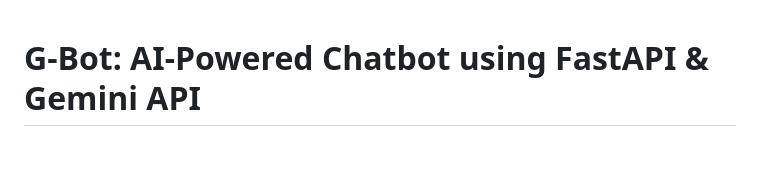
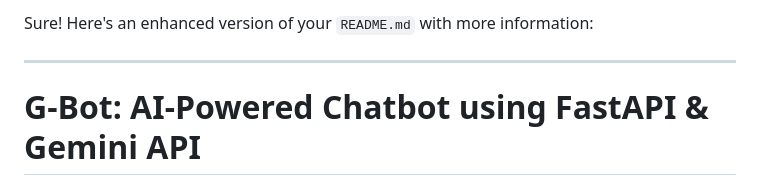
Before and after one commit to Mahad-Zubair/G-Bot, a Markdown page: README.md, the part around the change. Drawn GitHub-style; blank space fills up the shorter version.

```diff
--- a/README.md
+++ b/README.md
@@ -1,3 +1,7 @@
+Sure! Here's an enhanced version of your `README.md` with more information:
+
+---
+
 # G-Bot: AI-Powered Chatbot using FastAPI & Gemini API
 
 G-Bot is an AI-powered chatbot built using **FastAPI** for the backend and **Google's Gemini API** for AI-generated responses. The chatbot is designed to be lightweight, fast, and easy to interact with. It features a simple UI, real-time message exchanges, and is deployed for free on **Railway**.
```
